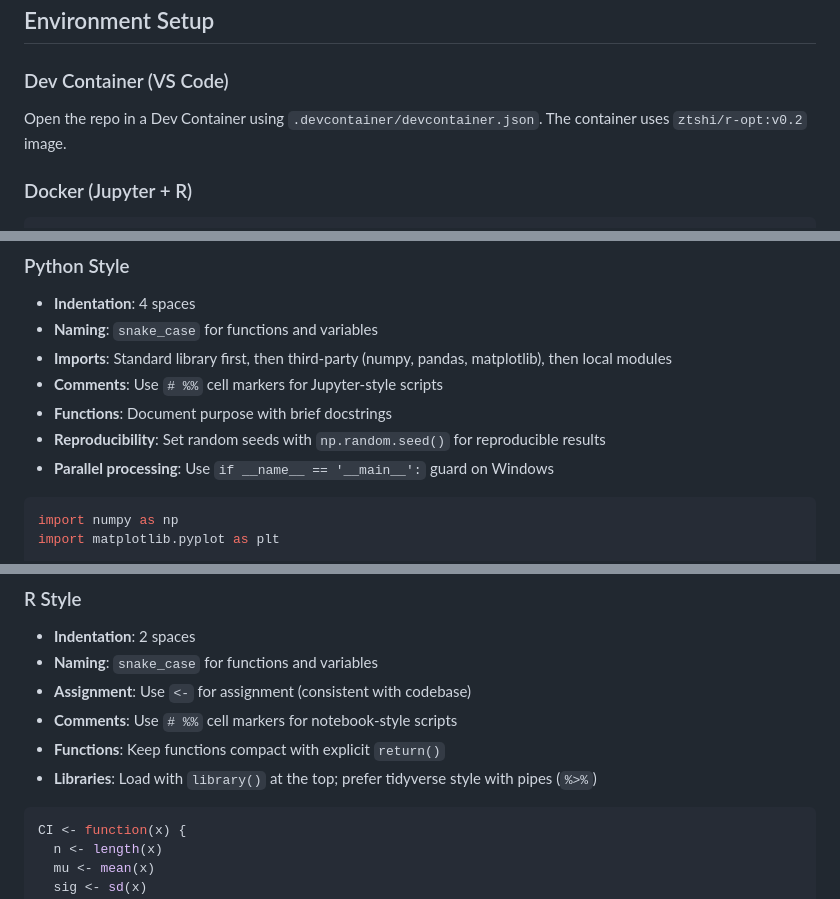
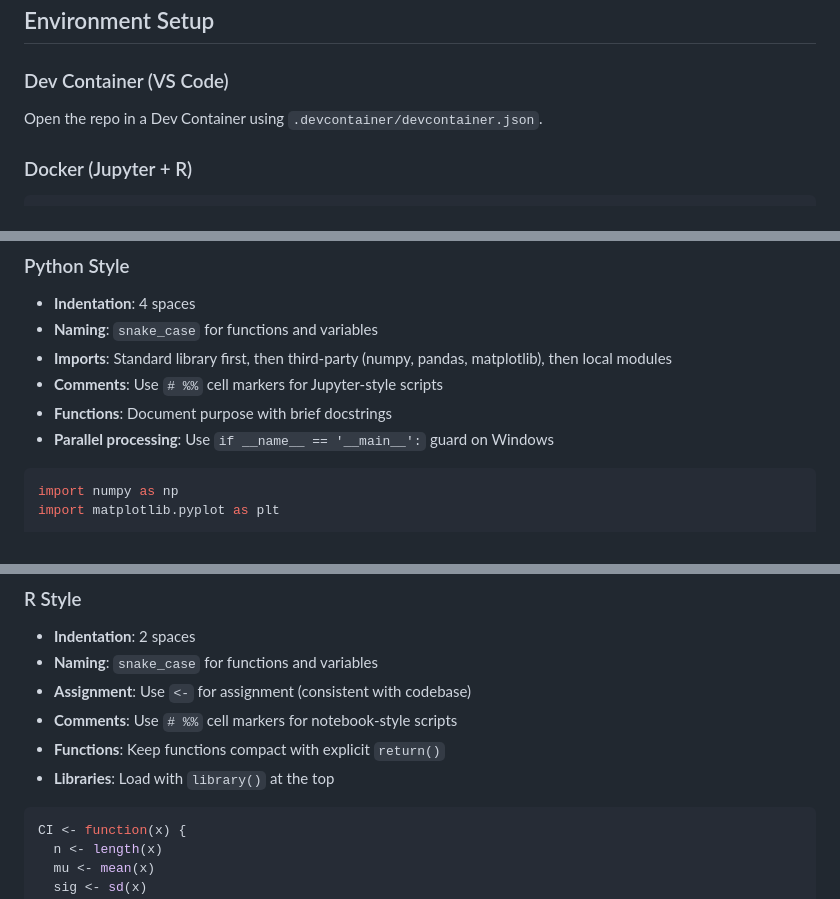
Before and after one commit to zhentaoshi/Econ5150, a Markdown page: AGENTS.md, 3 parts joined by grey strips. Drawn GitHub-style.

Commit message:
polish agent.md

````diff
--- a/AGENTS.md
+++ b/AGENTS.md
@@ -19,7 +19,7 @@ econ5150/
 ## Environment Setup
 
 ### Dev Container (VS Code)
-Open the repo in a Dev Container using `.devcontainer/devcontainer.json`. The container uses `ztshi/r-opt:v0.2` image.
+Open the repo in a Dev Container using `.devcontainer/devcontainer.json`.
 
 ### Docker (Jupyter + R)
 ```bash
@@ -72,7 +72,6 @@ Edit `.lyx` files in `lyx/`, then export PDFs to `lec_notes_2026/` with matching
 - **Imports**: Standard library first, then third-party (numpy, pandas, matplotlib), then local modules
 - **Comments**: Use `# %%` cell markers for Jupyter-style scripts
 - **Functions**: Document purpose with brief docstrings
-- **Reproducibility**: Set random seeds with `np.random.seed()` for reproducible results
 - **Parallel processing**: Use `if __name__ == '__main__':` guard on Windows
 
 ```python
@@ -94,7 +93,7 @@ def ci(x):
 - **Assignment**: Use `<-` for assignment (consistent with codebase)
 - **Comments**: Use `# %%` cell markers for notebook-style scripts
 - **Functions**: Keep functions compact with explicit `return()`
-- **Libraries**: Load with `library()` at the top; prefer tidyverse style with pipes (`%>%`)
+- **Libraries**: Load with `library()` at the top
 
 ```r
 CI <- function(x) {
````
